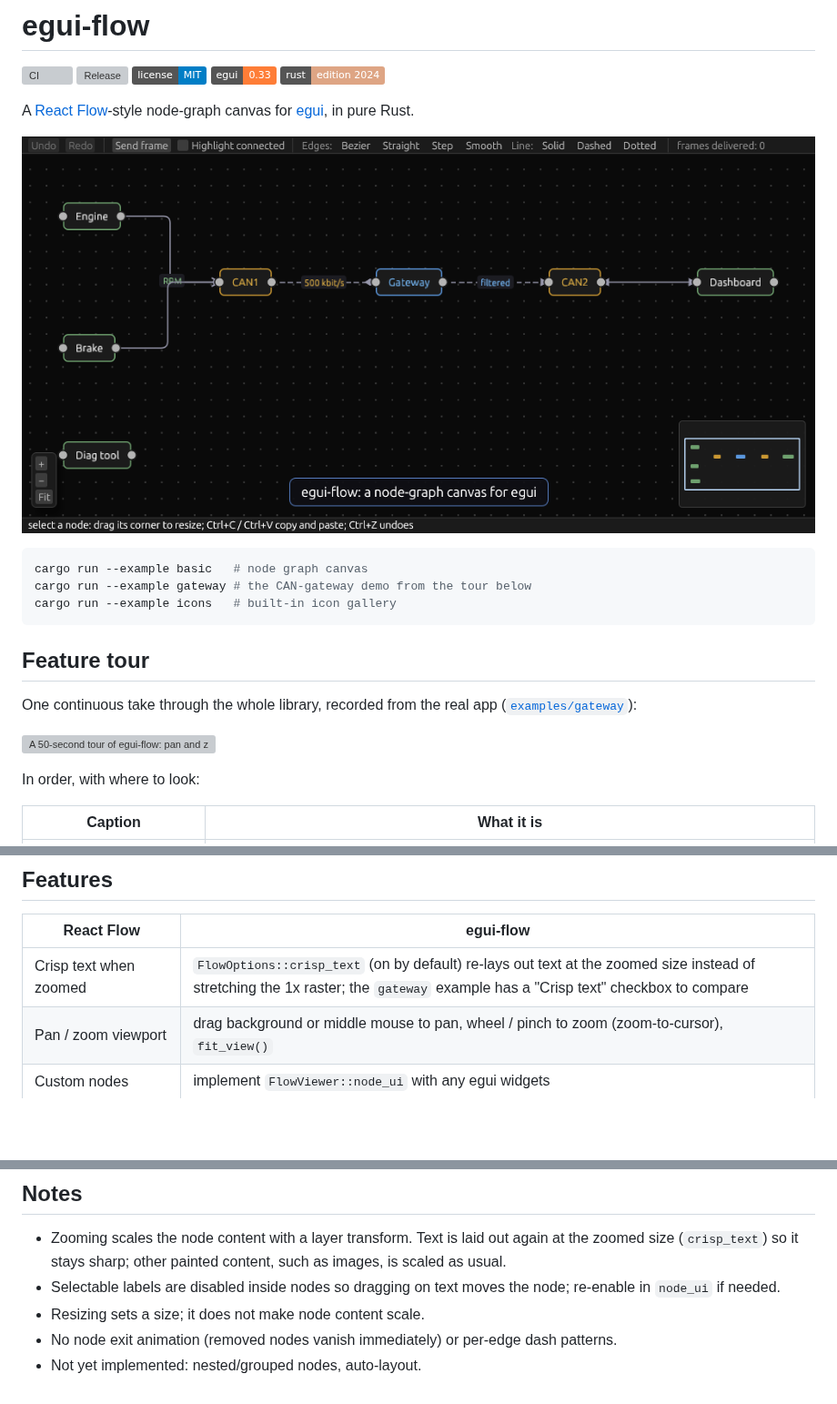
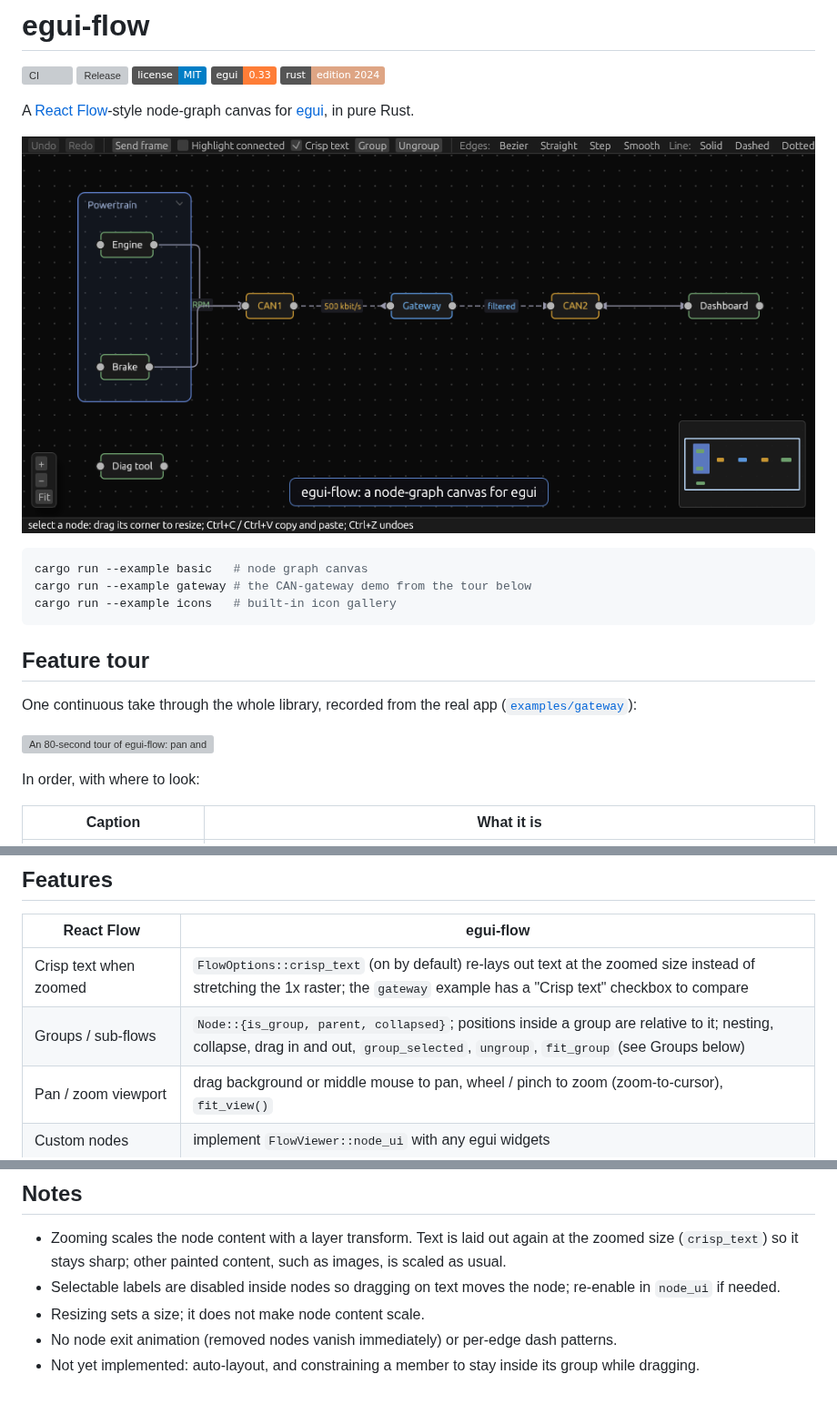
Before and after one commit to niketdhale/egui-flow, a Markdown page: README.md, 3 parts joined by grey strips. Shown at 91% size. GitHub-like rendering; pictures changed too: docs/media/overview.png; badges without logos; blank space fills up the shorter version; grey boxes are pictures that could not be loaded.

```diff
--- a/README.md
+++ b/README.md
@@ -20,7 +20,7 @@ cargo run --example icons   # built-in icon gallery
 
 One continuous take through the whole library, recorded from the real app ([`examples/gateway`](examples/gateway.rs)):
 
-![A 50-second tour of egui-flow: pan and zoom, drag with alignment guides, connect, reconnect, edge and line styles, route pulses, resize, nudge, highlight, box select, copy and paste, undo and redo, delete](docs/media/tour.gif)
+![An 80-second tour of egui-flow: pan and zoom, drag with alignment guides, connect, reconnect, edge and line styles, route pulses, resize, nudge, highlight, box select, copy and paste, undo and redo, delete, groups (move, collapse, drag in and out, wrap, ungroup) and crisp text at high zoom](docs/media/tour.gif)
 
 In order, with where to look:
 
@@ -49,6 +59,7 @@ Painter-drawn, so they need no font and never render as empty boxes.
 | React Flow | egui-flow |
 |---|---|
 | Crisp text when zoomed | `FlowOptions::crisp_text` (on by default) re-lays out text at the zoomed size instead of stretching the 1x raster; the `gateway` example has a "Crisp text" checkbox to compare |
+| Groups / sub-flows | `Node::{is_group, parent, collapsed}`; positions inside a group are relative to it; nesting, collapse, drag in and out, `group_selected`, `ungroup`, `fit_group` (see Groups below) |
 | Pan / zoom viewport | drag background or middle mouse to pan, wheel / pinch to zoom (zoom-to-cursor), `fit_view()` |
 | Custom nodes | implement `FlowViewer::node_ui` with any egui widgets |
 | Handles | `FlowViewer::handles` — any number per node, on any side, source or target |
@@ -238,4 +275,4 @@ Everything above that moves can be disabled at once with `FlowOptions { animate:
 * Selectable labels are disabled inside nodes so dragging on text moves the node; re-enable in `node_ui` if needed.
 * Resizing sets a size; it does not make node content scale.
 * No node exit animation (removed nodes vanish immediately) or per-edge dash patterns.
-* Not yet implemented: nested/grouped nodes, auto-layout.
+* Not yet implemented: auto-layout, and constraining a member to stay inside its group while dragging.
```
Also changed, not shown: other parts of README.md (+36 -0 lines), CHANGELOG.md (+25 -0 lines), docs/media/crisp-text.png (added), 10 other files.
